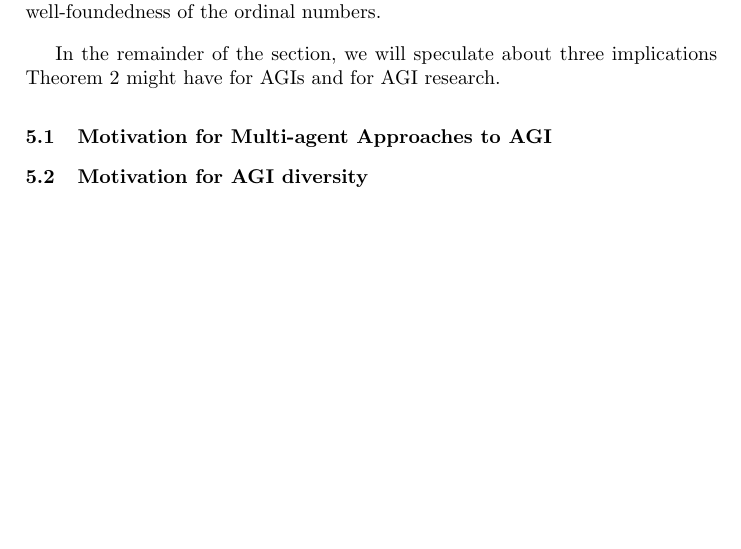
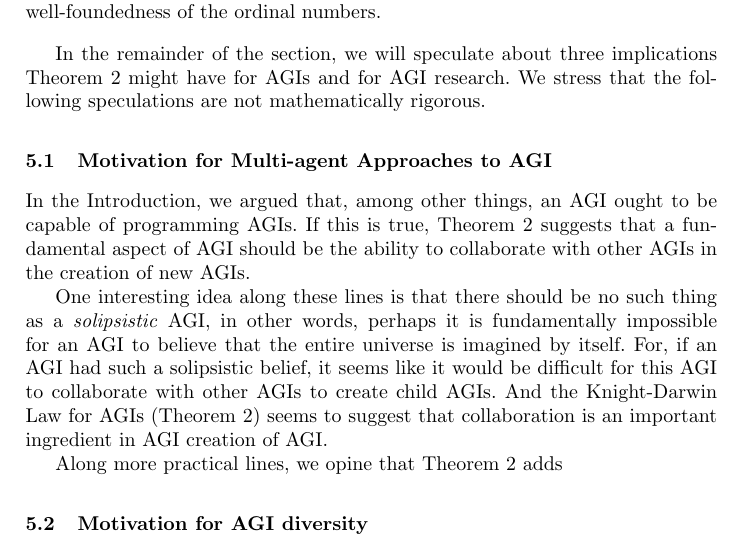
Before and after one commit to semitrivial/agikd, a LaTeX paper (agikd.tex): part of page 6 of 6, cut so that both start at the same text, the shorter picture padded with empty space. Compiled offline with pdfLaTeX.

Commit message:
Start work on speculations

```diff
--- a/agikd.tex
+++ b/agikd.tex
@@ -337,8 +337,24 @@ numbers.
 
 In the remainder of the section, we will speculate about three implications
 Theorem \ref{maintheorem2} might have for AGIs and for AGI research.
+We stress that the following speculations are not mathematically rigorous.
 
 \subsection{Motivation for Multi-agent Approaches to AGI}
+
+In the Introduction, we argued that, among other things, an AGI ought to be
+capable of programming AGIs. If this is true, Theorem \ref{maintheorem2} suggests
+that a fundamental aspect of AGI should be the ability to collaborate with other
+AGIs in the creation of new AGIs.
+
+One interesting idea along these lines is that there should be no
+such thing as a \emph{solipsistic} AGI, in other words, perhaps it is
+fundamentally impossible for an AGI to believe that the entire universe
+is imagined by itself. For, if an AGI had such a solipsistic belief, it
+seems like it would be difficult for this AGI to collaborate with other AGIs
+to create child AGIs. And the Knight-Darwin Law for AGIs (Theorem \ref{maintheorem2})
+seems to suggest that collaboration is an important ingredient in AGI creation of AGI.
+
+Along more practical lines, we opine that Theorem \ref{maintheorem2} adds
 
 \subsection{Motivation for AGI diversity}
 
```
